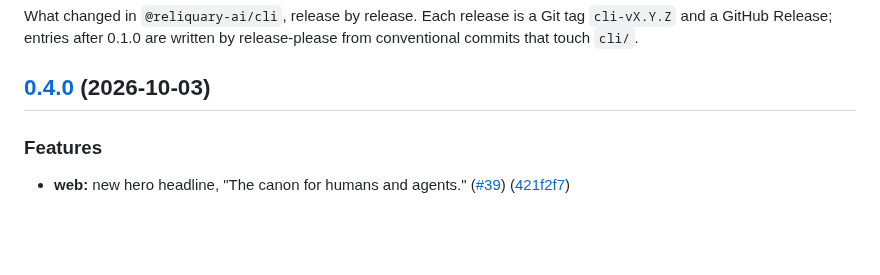
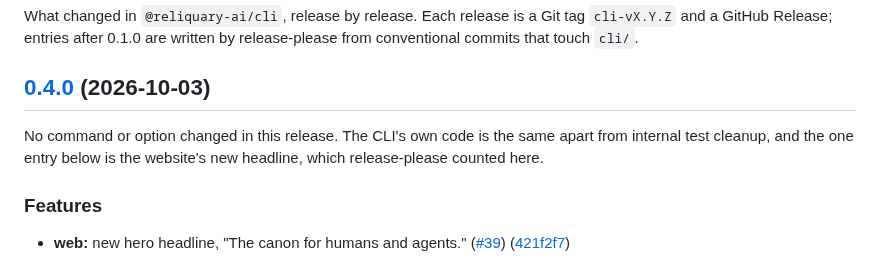
Before and after one commit to andersthemagi/reliquary, a Markdown page: cli/CHANGELOG.md, the part around the change. Drawn GitHub-style; blank space fills up the shorter version.

Commit message:
chore(cli): add a plain-language summary to v0.4.0's changelog
Co-Authored-By: Claude Sonnet 5.5 <noreply@anthropic.com>

```diff
--- a/cli/CHANGELOG.md
+++ b/cli/CHANGELOG.md
@@ -6,6 +6,7 @@ release-please from conventional commits that touch `cli/`.
 
 ## [0.4.0](https://github.com/andersthemagi/reliquary/compare/cli-v0.3.3...cli-v0.4.0) (2026-10-03)
 
+No command or option changed in this release. The CLI's own code is the same apart from internal test cleanup, and the one entry below is the website's new headline, which release-please counted here.
 
 ### Features
 
```
